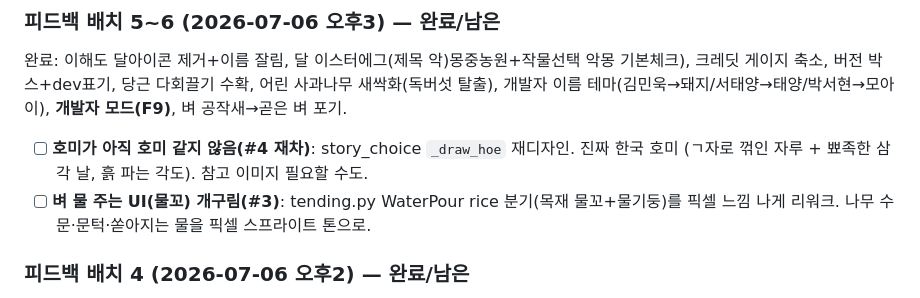
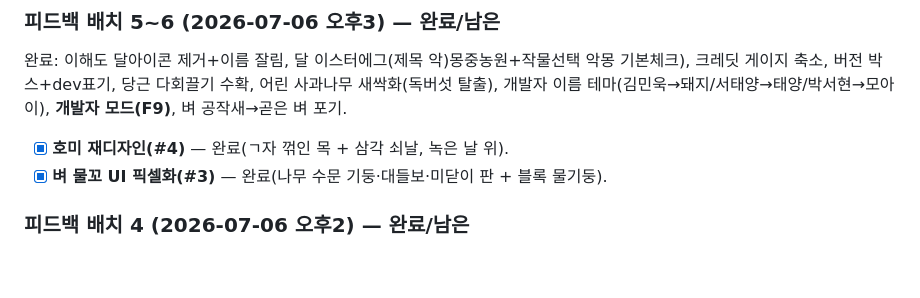
Before and after one commit to minulx-10/DreamFarm, a Markdown page: HANDOFF.md, the part around the change. Drawn GitHub-style; blank space fills up the shorter version.

Commit message:
docs: HANDOFF 호미·물꼬 완료 표시
Co-Authored-By: Claude Opus 4.8 <noreply@anthropic.com>

```diff
--- a/HANDOFF.md
+++ b/HANDOFF.md
@@ -76,10 +76,8 @@ scenes/                title·name_input·intro·crop_select·farm·stage1~4·te
 완료: 이해도 달아이콘 제거+이름 잘림, 달 이스터에그(제목 악)몽중농원+작물선택 악몽 기본체크),
 크레딧 게이지 축소, 버전 박스+dev표기, 당근 다회끌기 수확, 어린 사과나무 새싹화(독버섯 탈출),
 개발자 이름 테마(김민욱→돼지/서태양→태양/박서현→모아이), **개발자 모드(F9)**, 벼 공작새→곧은 벼 포기.
-- [ ] **호미가 아직 호미 같지 않음(#4 재차)**: story_choice `_draw_hoe` 재디자인. 진짜 한국 호미
-  (ㄱ자로 꺾인 자루 + 뾰족한 삼각 날, 흙 파는 각도). 참고 이미지 필요할 수도.
-- [ ] **벼 물 주는 UI(물꼬) 개구림(#3)**: tending.py WaterPour rice 분기(목재 물꼬+물기둥)를 픽셀 느낌
-  나게 리워크. 나무 수문·문턱·쏟아지는 물을 픽셀 스프라이트 톤으로.
+- [x] **호미 재디자인(#4)** — 완료(ㄱ자 꺾인 목 + 삼각 쇠날, 녹은 날 위).
+- [x] **벼 물꼬 UI 픽셀화(#3)** — 완료(나무 수문 기둥·대들보·미닫이 판 + 블록 물기둥).
 
 ### 피드백 배치 4 (2026-07-06 오후2) — 완료/남은
 완료: 갤러리 탭별 클릭 분리(업적 탭에서 이야기 아이템 눌리던 버그), 완전초기화 시 악몽/회차 완전 리셋
```
